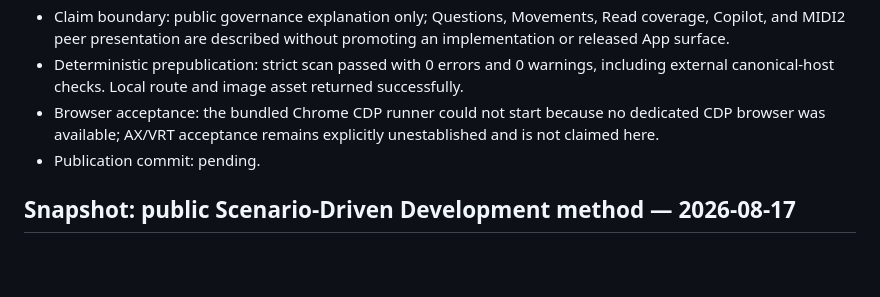
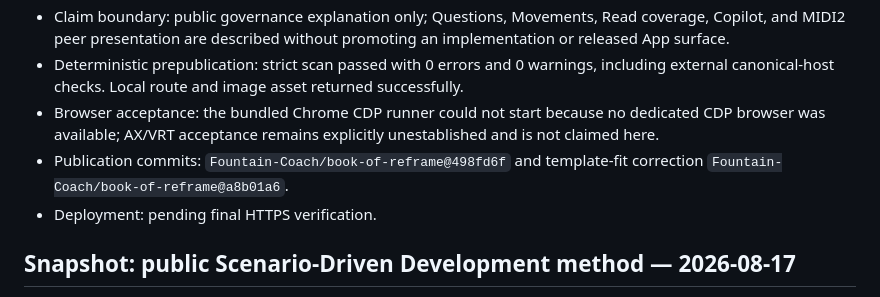
Before and after one commit to Fountain-Coach/book-of-reframe, a Markdown page: SOURCE.md, the part around the change. Rendered like a GitHub page; blank space fills up the shorter version.

Commit message:
Record governance publication provenance

```diff
--- a/SOURCE.md
+++ b/SOURCE.md
@@ -13,7 +13,9 @@
   checks. Local route and image asset returned successfully.
 - Browser acceptance: the bundled Chrome CDP runner could not start because no dedicated CDP browser was available;
   AX/VRT acceptance remains explicitly unestablished and is not claimed here.
-- Publication commit: pending.
+- Publication commits: `Fountain-Coach/book-of-reframe@498fd6f` and template-fit correction
+  `Fountain-Coach/book-of-reframe@a8b01a6`.
+- Deployment: pending final HTTPS verification.
 
 ## Snapshot: public Scenario-Driven Development method — 2026-08-17
 
```
Also changed, not shown: PLANS.md (+1 -0 lines).
